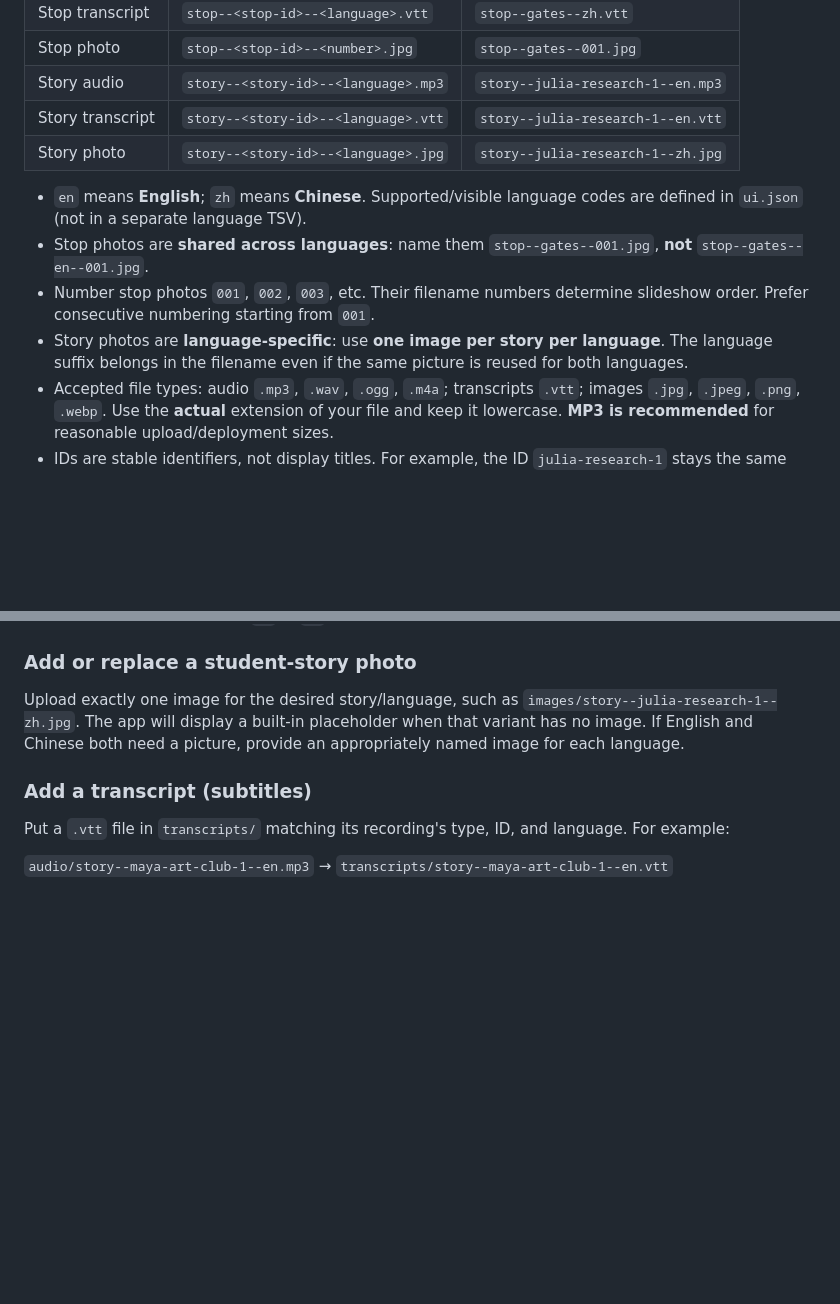
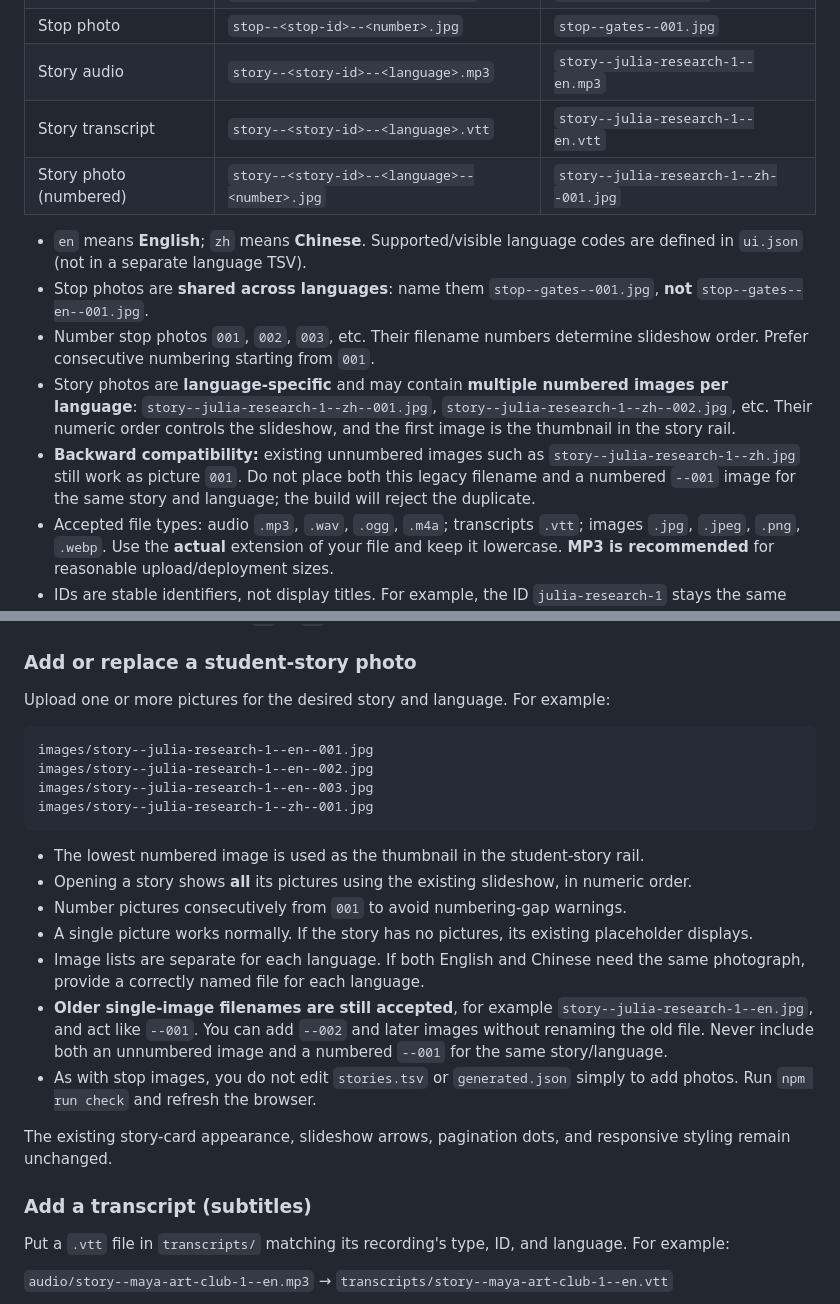
Before and after one commit to YuheMa702/multilingual-CMU-tour, a Markdown page: CONTENT_MIGRATION_GUIDE.md, 2 parts joined by grey strips. Drawn GitHub-style; blank space fills up the shorter version.

Commit message:
Support numbered multi-image student stories

````diff
--- a/CONTENT_MIGRATION_GUIDE.md
+++ b/CONTENT_MIGRATION_GUIDE.md
@@ -42,12 +42,13 @@ All managed media filenames follow a predictable pattern. Use **lowercase letter
 | Stop photo | `stop--<stop-id>--<number>.jpg` | `stop--gates--001.jpg` |
 | Story audio | `story--<story-id>--<language>.mp3` | `story--julia-research-1--en.mp3` |
 | Story transcript | `story--<story-id>--<language>.vtt` | `story--julia-research-1--en.vtt` |
-| Story photo | `story--<story-id>--<language>.jpg` | `story--julia-research-1--zh.jpg` |
+| Story photo (numbered) | `story--<story-id>--<language>--<number>.jpg` | `story--julia-research-1--zh--001.jpg` |
 
 - `en` means **English**; `zh` means **Chinese**. Supported/visible language codes are defined in `ui.json` (not in a separate language TSV).
 - Stop photos are **shared across languages**: name them `stop--gates--001.jpg`, **not** `stop--gates--en--001.jpg`.
 - Number stop photos `001`, `002`, `003`, etc. Their filename numbers determine slideshow order. Prefer consecutive numbering starting from `001`.
-- Story photos are **language-specific**: use **one image per story per language**. The language suffix belongs in the filename even if the same picture is reused for both languages.
+- Story photos are **language-specific** and may contain **multiple numbered images per language**: `story--julia-research-1--zh--001.jpg`, `story--julia-research-1--zh--002.jpg`, etc. Their numeric order controls the slideshow, and the first image is the thumbnail in the story rail.
+- **Backward compatibility:** existing unnumbered images such as `story--julia-research-1--zh.jpg` still work as picture `001`. Do not place both this legacy filename and a numbered `--001` image for the same story and language; the build will reject the duplicate.
 - Accepted file types: audio `.mp3`, `.wav`, `.ogg`, `.m4a`; transcripts `.vtt`; images `.jpg`, `.jpeg`, `.png`, `.webp`. Use the **actual** extension of your file and keep it lowercase. **MP3 is recommended** for reasonable upload/deployment sizes.
 - IDs are stable identifiers, not display titles. For example, the ID `julia-research-1` stays the same even if you change the displayed title from “Getting Involved in Research” to something else.
 
@@ -233,7 +234,24 @@ Missing UI translations can fall back to English, but please complete translatio
 
 ### Add or replace a student-story photo
 
-Upload exactly one image for the desired story/language, such as `images/story--julia-research-1--zh.jpg`. The app will display a built-in placeholder when that variant has no image. If English and Chinese both need a picture, provide an appropriately named image for each language.
+Upload one or more pictures for the desired story and language. For example:
+
+```text
+images/story--julia-research-1--en--001.jpg
+images/story--julia-research-1--en--002.jpg
+images/story--julia-research-1--en--003.jpg
+images/story--julia-research-1--zh--001.jpg
+```
+
+- The lowest numbered image is used as the thumbnail in the student-story rail.
+- Opening a story shows **all** its pictures using the existing slideshow, in numeric order.
+- Number pictures consecutively from `001` to avoid numbering-gap warnings.
+- A single picture works normally. If the story has no pictures, its existing placeholder displays.
+- Image lists are separate for each language. If both English and Chinese need the same photograph, provide a correctly named file for each language.
+- **Older single-image filenames are still accepted**, for example `story--julia-research-1--en.jpg`, and act like `--001`. You can add `--002` and later images without renaming the old file. Never include both an unnumbered image and a numbered `--001` for the same story/language.
+- As with stop images, you do not edit `stories.tsv` or `generated.json` simply to add photos. Run `npm run check` and refresh the browser.
+
+The existing story-card appearance, slideshow arrows, pagination dots, and responsive styling remain unchanged.
 
 ### Add a transcript (subtitles)
 
````
